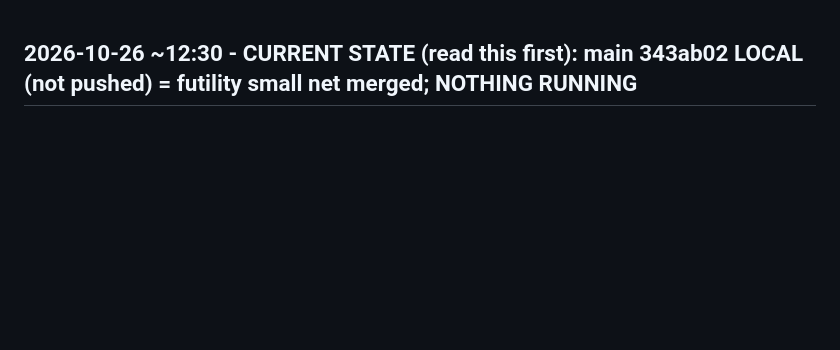
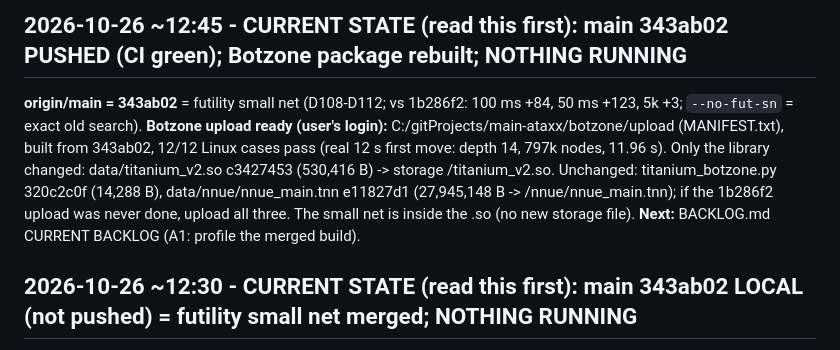
Before and after one commit to titaniummachine1/titanium-ataxx, a Markdown page: HANDOFFS.md, the part around the change. Rendered like a GitHub page; blank space fills up the shorter version.

Commit message:
main 343ab02 pushed; Botzone package rebuilt with the small net (LEDGER BZ-futsn)
Co-Authored-By: Claude Opus 5.5 <noreply@anthropic.com>

```diff
--- a/HANDOFFS.md
+++ b/HANDOFFS.md
@@ -1,3 +1,9 @@
+## 2026-10-26 ~12:45 - CURRENT STATE (read this first): main 343ab02 PUSHED (CI green); Botzone package rebuilt; NOTHING RUNNING
+
+**origin/main = 343ab02** = futility small net (D108-D112; vs 1b286f2: 100 ms +84, 50 ms +123, 5k +3; `--no-fut-sn` = exact old search).
+**Botzone upload ready (user's login):** C:/gitProjects/main-ataxx/botzone/upload (MANIFEST.txt), built from 343ab02, 12/12 Linux cases pass (real 12 s first move: depth 14, 797k nodes, 11.96 s). Only the library changed: data/titanium_v2.so c3427453 (530,416 B) -> storage /titanium_v2.so. Unchanged: titanium_botzone.py 320c2c0f (14,288 B), data/nnue/nnue_main.tnn e11827d1 (27,945,148 B -> /nnue/nnue_main.tnn); if the 1b286f2 upload was never done, upload all three. The small net is inside the .so (no new storage file).
+**Next:** BACKLOG.md CURRENT BACKLOG (A1: profile the merged build).
+
 ## 2026-10-26 ~12:30 - CURRENT STATE (read this first): main 343ab02 LOCAL (not pushed) = futility small net merged; NOTHING RUNNING
 
 **Main = 343ab02 (local; origin/main still 1b286f2)**: 1b286f2 + exp/fut-cheap ea3e8ec + exp/fut-sn 9888823 (futility small net, lower bound tau 2%) + 343ab02 `--no-fut-sn` switch (exact full-strength search = 1b286f2). Gates vs 1b286f2: 100 ms +84 [+51,+120], 50 ms +123 [+88,+160], 5k +3 [-30,+37] (LEDGER MAIN-futsn, D108-D112). Exe 13210C04, net e11827d1, small net 0068e7d0 (compiled in, data/nnue/fut_small.tsn).
```
Also changed, not shown: AGENTS.md (+1 -1 lines), LEDGER.md (+1 -0 lines).
